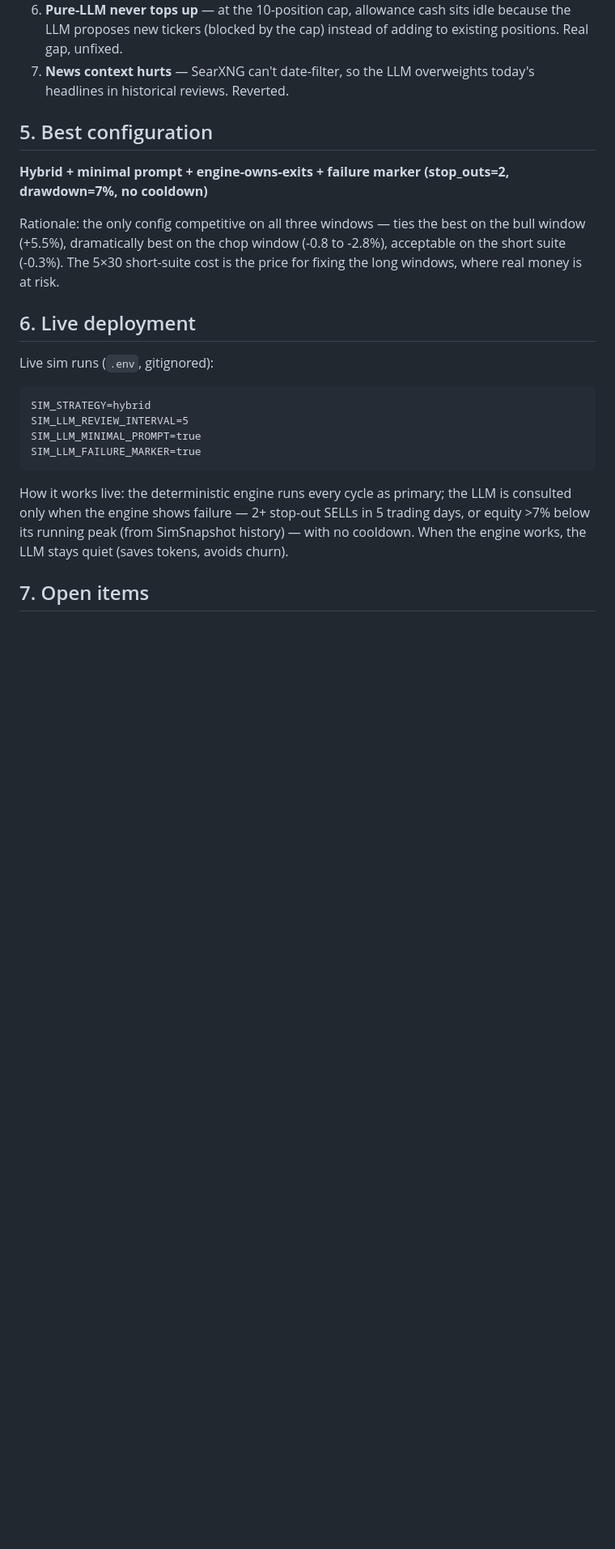
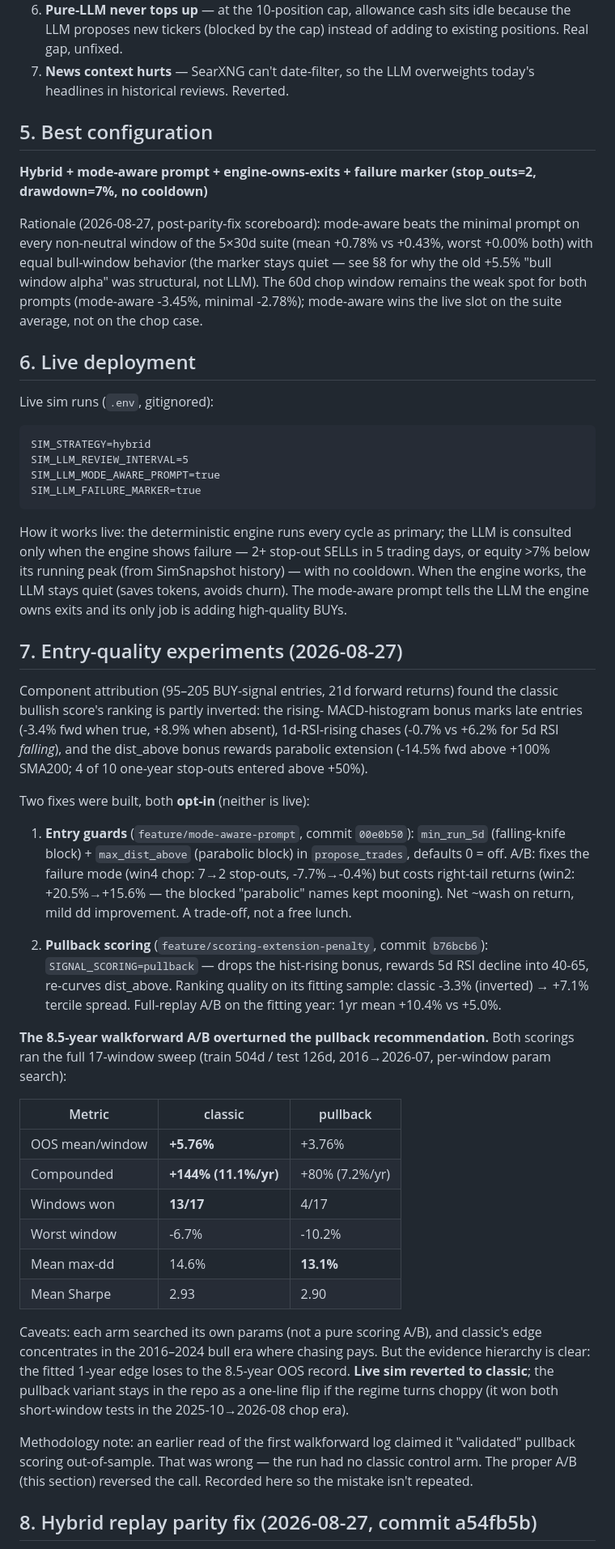
Before and after one commit to allesgeklaut/trade-sentinel, a Markdown page: docs/llm-strategy-experiments.md, the part around one of its changes. Shown at 81% size. Drawn GitHub-style; blank space fills up the shorter version.

Commit message:
Docs: entry-quality experiments + corrected walkforward A/B record
Adds sections 7-8: the component attribution, both opt-in fixes (guards,
pullback scoring), the 8.5-year walkforward A/B that overturned the
pullback live rollout (classic 11.1%/yr vs 7.2%/yr, 13/17 windows), the
hybrid parity fix, and a methodology note on the earlier false
"OOS validation" claim. Updates the best-config + live-deployment
sections to the mode-aware prompt.

````diff
--- a/docs/llm-strategy-experiments.md
+++ b/docs/llm-strategy-experiments.md
@@ -87,13 +87,16 @@ previously-broken 60-day chop window while keeping the bull-window upside.
 
 ## 5. Best configuration
 
-**Hybrid + minimal prompt + engine-owns-exits + failure marker
+**Hybrid + mode-aware prompt + engine-owns-exits + failure marker
 (stop_outs=2, drawdown=7%, no cooldown)**
 
-Rationale: the only config competitive on all three windows — ties the
-best on the bull window (+5.5%), dramatically best on the chop window
-(-0.8 to -2.8%), acceptable on the short suite (-0.3%). The 5×30 short-suite
-cost is the price for fixing the long windows, where real money is at risk.
+Rationale (2026-08-27, post-parity-fix scoreboard): mode-aware beats the
+minimal prompt on every non-neutral window of the 5×30d suite (mean +0.78%
+vs +0.43%, worst +0.00% both) with equal bull-window behavior (the marker
+stays quiet — see §8 for why the old +5.5% "bull window alpha" was
+structural, not LLM). The 60d chop window remains the weak spot for both
+prompts (mode-aware -3.45%, minimal -2.78%); mode-aware wins the live slot
+on the suite average, not on the chop case.
 
 ## 6. Live deployment
 
@@ -102,7 +105,7 @@ Live sim runs (`.env`, gitignored):
 ```
 SIM_STRATEGY=hybrid
 SIM_LLM_REVIEW_INTERVAL=5
-SIM_LLM_MINIMAL_PROMPT=true
+SIM_LLM_MODE_AWARE_PROMPT=true
 SIM_LLM_FAILURE_MARKER=true
 ```
 
@@ -110,6 +113,57 @@ How it works live: the deterministic engine runs every cycle as primary;
 the LLM is consulted only when the engine shows failure — 2+ stop-out SELLs
 in 5 trading days, or equity >7% below its running peak (from SimSnapshot
 history) — with no cooldown. When the engine works, the LLM stays quiet
-(saves tokens, avoids churn).
+(saves tokens, avoids churn). The mode-aware prompt tells the LLM the
+engine owns exits and its only job is adding high-quality BUYs.
 
-## 7. Open items
+## 7. Entry-quality experiments (2026-08-27)
+
+Component attribution (95–205 BUY-signal entries, 21d forward returns)
+found the classic bullish score's ranking is partly inverted: the rising-
+MACD-histogram bonus marks late entries (-3.4% fwd when true, +8.9% when
+absent), 1d-RSI-rising chases (-0.7% vs +6.2% for 5d RSI *falling*), and
+the dist_above bonus rewards parabolic extension (-14.5% fwd above +100%
+SMA200; 4 of 10 one-year stop-outs entered above +50%).
+
+Two fixes were built, both **opt-in** (neither is live):
+
+1. **Entry guards** (`feature/mode-aware-prompt`, commit `00e0b50`):
+   `min_run_5d` (falling-knife block) + `max_dist_above` (parabolic block)
+   in `propose_trades`, defaults 0 = off. A/B: fixes the failure mode
+   (win4 chop: 7→2 stop-outs, -7.7%→-0.4%) but costs right-tail returns
+   (win2: +20.5%→+15.6% — the blocked "parabolic" names kept mooning).
+   Net ~wash on return, mild dd improvement. A trade-off, not a free lunch.
+
+2. **Pullback scoring** (`feature/scoring-extension-penalty`, commit
+   `b76bcb6`): `SIGNAL_SCORING=pullback` — drops the hist-rising bonus,
+   rewards 5d RSI decline into 40-65, re-curves dist_above. Ranking quality
+   on its fitting sample: classic -3.3% (inverted) → +7.1% tercile spread.
+   Full-replay A/B on the fitting year: 1yr mean +10.4% vs +5.0%.
+
+**The 8.5-year walkforward A/B overturned the pullback recommendation.**
+Both scorings ran the full 17-window sweep (train 504d / test 126d,
+2016→2026-07, per-window param search):
+
+| Metric | classic | pullback |
+|---|---|---|
+| OOS mean/window | **+5.76%** | +3.76% |
+| Compounded | **+144% (11.1%/yr)** | +80% (7.2%/yr) |
+| Windows won | **13/17** | 4/17 |
+| Worst window | -6.7% | -10.2% |
+| Mean max-dd | 14.6% | **13.1%** |
+| Mean Sharpe | 2.93 | 2.90 |
+
+Caveats: each arm searched its own params (not a pure scoring A/B), and
+classic's edge concentrates in the 2016–2024 bull era where chasing pays.
+But the evidence hierarchy is clear: the fitted 1-year edge loses to the
+8.5-year OOS record. **Live sim reverted to classic**; the pullback variant
+stays in the repo as a one-line flip if the regime turns choppy (it won
+both short-window tests in the 2025-10→2026-08 chop era).
+
+Methodology note: an earlier read of the first walkforward log claimed it
+"validated" pullback scoring out-of-sample. That was wrong — the run had
+no classic control arm. The proper A/B (this section) reversed the call.
+Recorded here so the mistake isn't repeated.
+
+## 8. Hybrid replay parity fix (2026-08-27, commit a54fb5b)
+
````
Also changed, not shown: other parts of docs/llm-strategy-experiments.md (+15 -0 lines).
